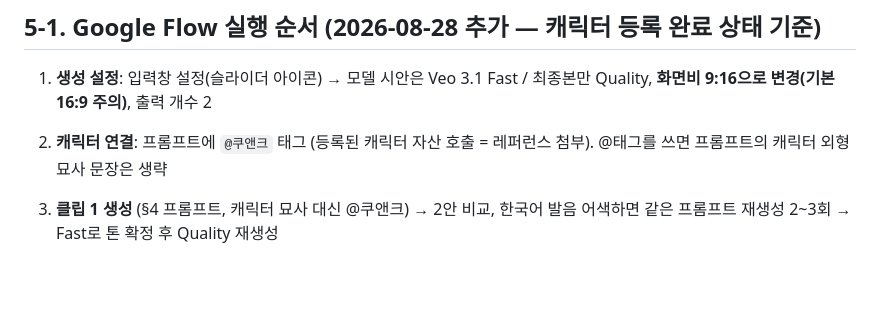
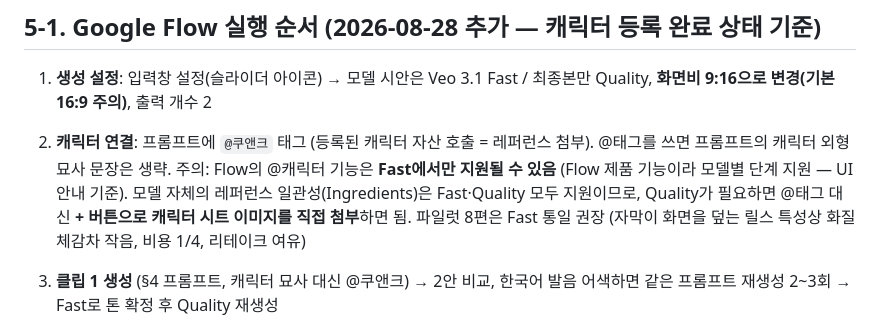
Before and after one commit to hongbomshin-lab/CUBED_v2, a Markdown page: docs/reports/2026-08-27-reels-a1-production-guide.md, the part around the change. Drawn GitHub-style; blank space fills up the shorter version.

Commit message:
docs: Flow @캐릭터 기능의 모델별 지원 주의사항과 우회로 추가
Co-Authored-By: Claude Fable 5 <noreply@anthropic.com>
Claude-Session: https://claude.ai/code/session_01BS2xLLXCu2dbBjupu19FTj

```diff
--- a/docs/reports/2026-08-27-reels-a1-production-guide.md
+++ b/docs/reports/2026-08-27-reels-a1-production-guide.md
@@ -211,7 +211,12 @@ No on-screen text, no subtitles, no captions, no logos, no real product packagin
 1. **생성 설정**: 입력창 설정(슬라이더 아이콘) → 모델 시안은 Veo 3.1 Fast /
    최종본만 Quality, **화면비 9:16으로 변경(기본 16:9 주의)**, 출력 개수 2
 2. **캐릭터 연결**: 프롬프트에 `@쿠앤크` 태그 (등록된 캐릭터 자산 호출 = 레퍼런스
-   첨부). @태그를 쓰면 프롬프트의 캐릭터 외형 묘사 문장은 생략
+   첨부). @태그를 쓰면 프롬프트의 캐릭터 외형 묘사 문장은 생략.
+   주의: Flow의 @캐릭터 기능은 **Fast에서만 지원될 수 있음** (Flow 제품 기능이라
+   모델별 단계 지원 — UI 안내 기준). 모델 자체의 레퍼런스 일관성(Ingredients)은
+   Fast·Quality 모두 지원이므로, Quality가 필요하면 @태그 대신 **+ 버튼으로
+   캐릭터 시트 이미지를 직접 첨부**하면 됨. 파일럿 8편은 Fast 통일 권장
+   (자막이 화면을 덮는 릴스 특성상 화질 체감차 작음, 비용 1/4, 리테이크 여유)
 3. **클립 1 생성** (§4 프롬프트, 캐릭터 묘사 대신 @쿠앤크) → 2안 비교, 한국어
    발음 어색하면 같은 프롬프트 재생성 2~3회 → Fast로 톤 확정 후 Quality 재생성
 4. **클립 2·3 — 확장(Extend) 정확한 경로** (확장 메뉴는 씬빌더 안에 있음):
```
